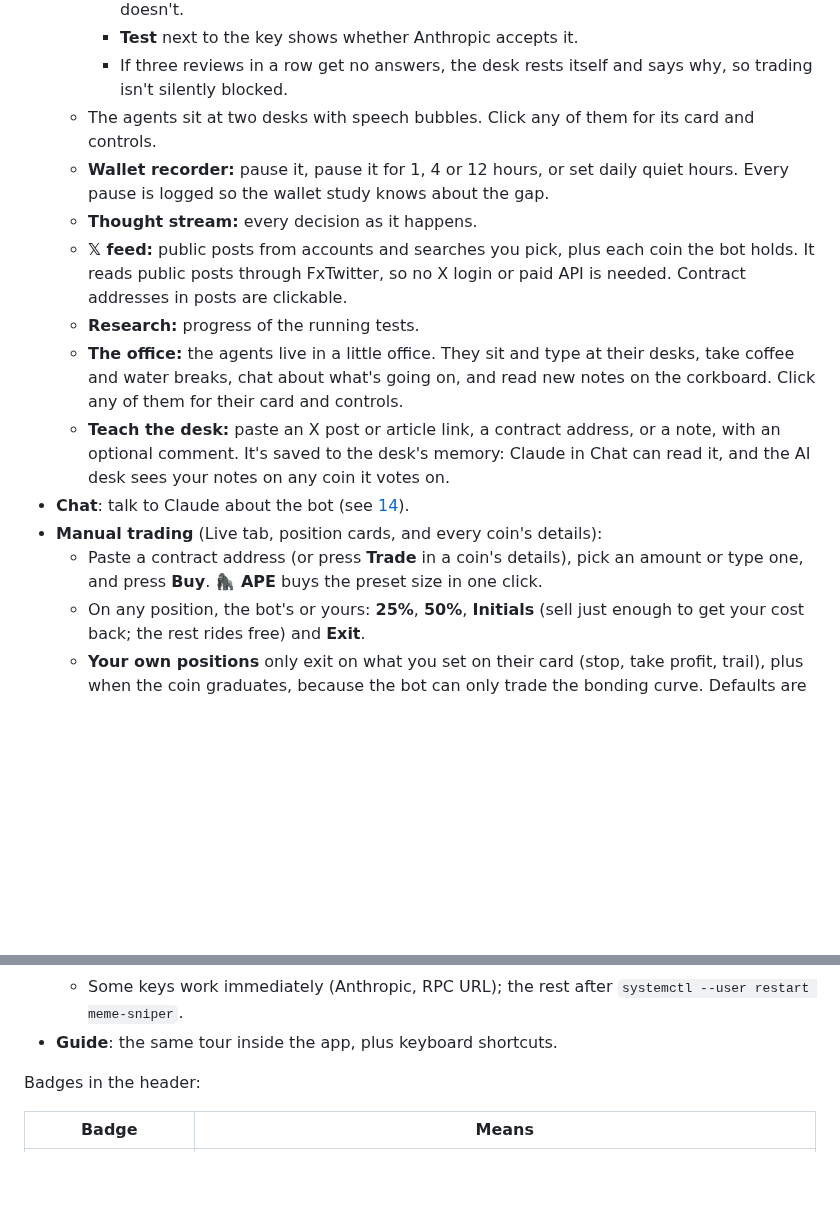
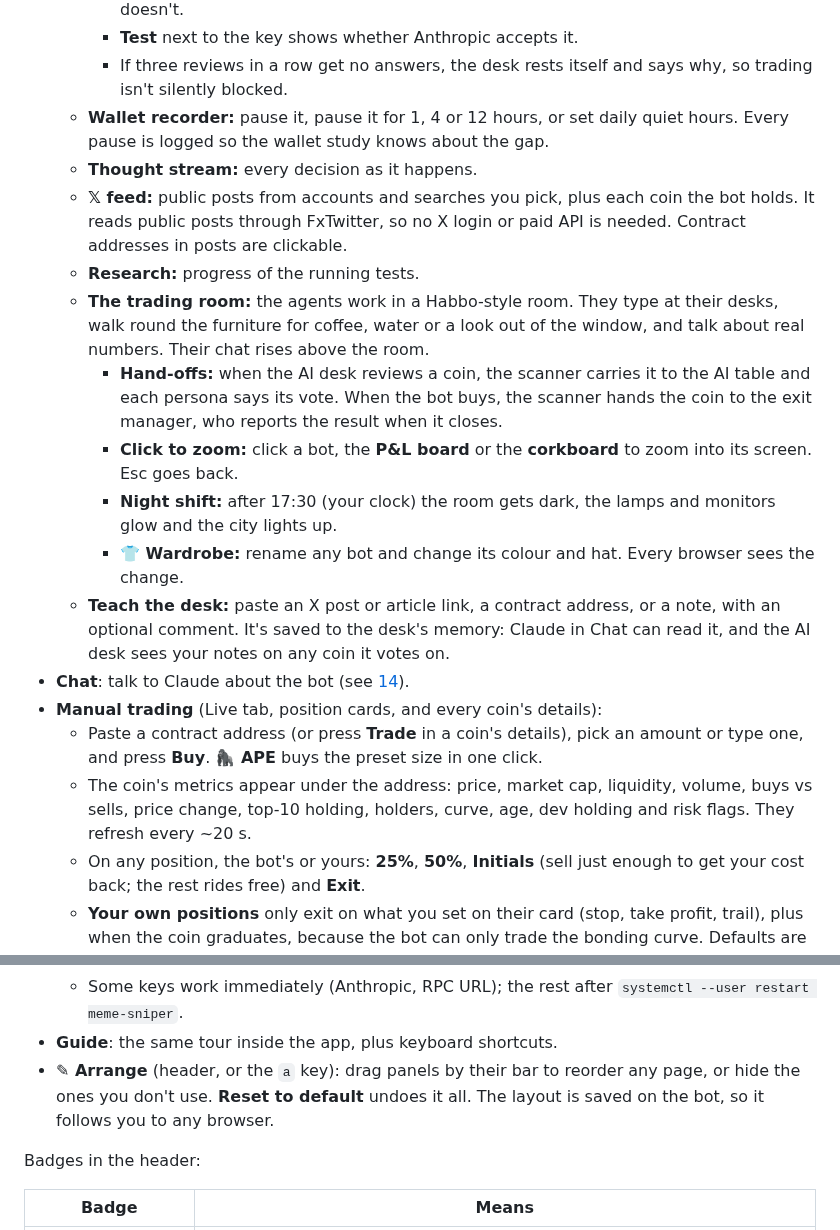
Before and after one commit to m3n4ce-dev/meme_traderv1, a Markdown page: docs/HOWTO.md, 2 parts joined by grey strips. Rendered like a GitHub page; blank space fills up the shorter version.

```diff
--- a/docs/HOWTO.md
+++ b/docs/HOWTO.md
@@ -44,16 +44,20 @@ Seven views. Switch with the tabs or the keys **1–7**:
     - A *user* key (`sk-ant-usr-…`) also needs your **Anthropic workspace ID** (`wrkspc_…`, from console.anthropic.com → Settings → Workspaces). A workspace key (`sk-ant-api…`) doesn't.
     - **Test** next to the key shows whether Anthropic accepts it.
     - If three reviews in a row get no answers, the desk rests itself and says why, so trading isn't silently blocked.
-  - The agents sit at two desks with speech bubbles. Click any of them for its card and controls.
   - **Wallet recorder:** pause it, pause it for 1, 4 or 12 hours, or set daily quiet hours. Every pause is logged so the wallet study knows about the gap.
   - **Thought stream:** every decision as it happens.
   - **𝕏 feed:** public posts from accounts and searches you pick, plus each coin the bot holds. It reads public posts through FxTwitter, so no X login or paid API is needed. Contract addresses in posts are clickable.
   - **Research:** progress of the running tests.
-  - **The office:** the agents live in a little office. They sit and type at their desks, take coffee and water breaks, chat about what's going on, and read new notes on the corkboard. Click any of them for their card and controls.
+  - **The trading room:** the agents work in a Habbo-style room. They type at their desks, walk round the furniture for coffee, water or a look out of the window, and talk about real numbers. Their chat rises above the room.
+    - **Hand-offs:** when the AI desk reviews a coin, the scanner carries it to the AI table and each persona says its vote. When the bot buys, the scanner hands the coin to the exit manager, who reports the result when it closes.
+    - **Click to zoom:** click a bot, the **P&L board** or the **corkboard** to zoom into its screen. Esc goes back.
+    - **Night shift:** after 17:30 (your clock) the room gets dark, the lamps and monitors glow and the city lights up.
+    - **👕 Wardrobe:** rename any bot and change its colour and hat. Every browser sees the change.
   - **Teach the desk:** paste an X post or article link, a contract address, or a note, with an optional comment. It's saved to the desk's memory: Claude in Chat can read it, and the AI desk sees your notes on any coin it votes on.
 - **Chat**: talk to Claude about the bot (see [14](#14-let-claude-operate-the-bot)).
 - **Manual trading** (Live tab, position cards, and every coin's details):
   - Paste a contract address (or press **Trade** in a coin's details), pick an amount or type one, and press **Buy**. **🦍 APE** buys the preset size in one click.
+  - The coin's metrics appear under the address: price, market cap, liquidity, volume, buys vs sells, price change, top-10 holding, holders, curve, age, dev holding and risk flags. They refresh every ~20 s.
   - On any position, the bot's or yours: **25%**, **50%**, **Initials** (sell just enough to get your cost back; the rest rides free) and **Exit**.
   - **Your own positions** only exit on what you set on their card (stop, take profit, trail), plus when the coin graduates, because the bot can only trade the bonding curve. Defaults are in `sniper.manual`.
   - Pausing the bot doesn't block your trades. The kill switch, the daily loss limit and a broken feed do.
@@ -71,6 +75,7 @@ Seven views. Switch with the tabs or the keys **1–7**:
   - Paste a key and press Save: it goes into `.env` (readable only by you), is never shown again, and is never given to Claude.
   - Some keys work immediately (Anthropic, RPC URL); the rest after `systemctl --user restart meme-sniper`.
 - **Guide**: the same tour inside the app, plus keyboard shortcuts.
+- **✎ Arrange** (header, or the `a` key): drag panels by their bar to reorder any page, or hide the ones you don't use. **Reset to default** undoes it all. The layout is saved on the bot, so it follows you to any browser.
 
 Badges in the header:
 
```
Also changed, not shown: README.md (+3 -2 lines), docs/BUILDS_RESEARCH.md (added, +39 -0 lines), docs/BUILD_LOG.md (+19 -1 lines), docs/img/desk.png, 3 other files.
